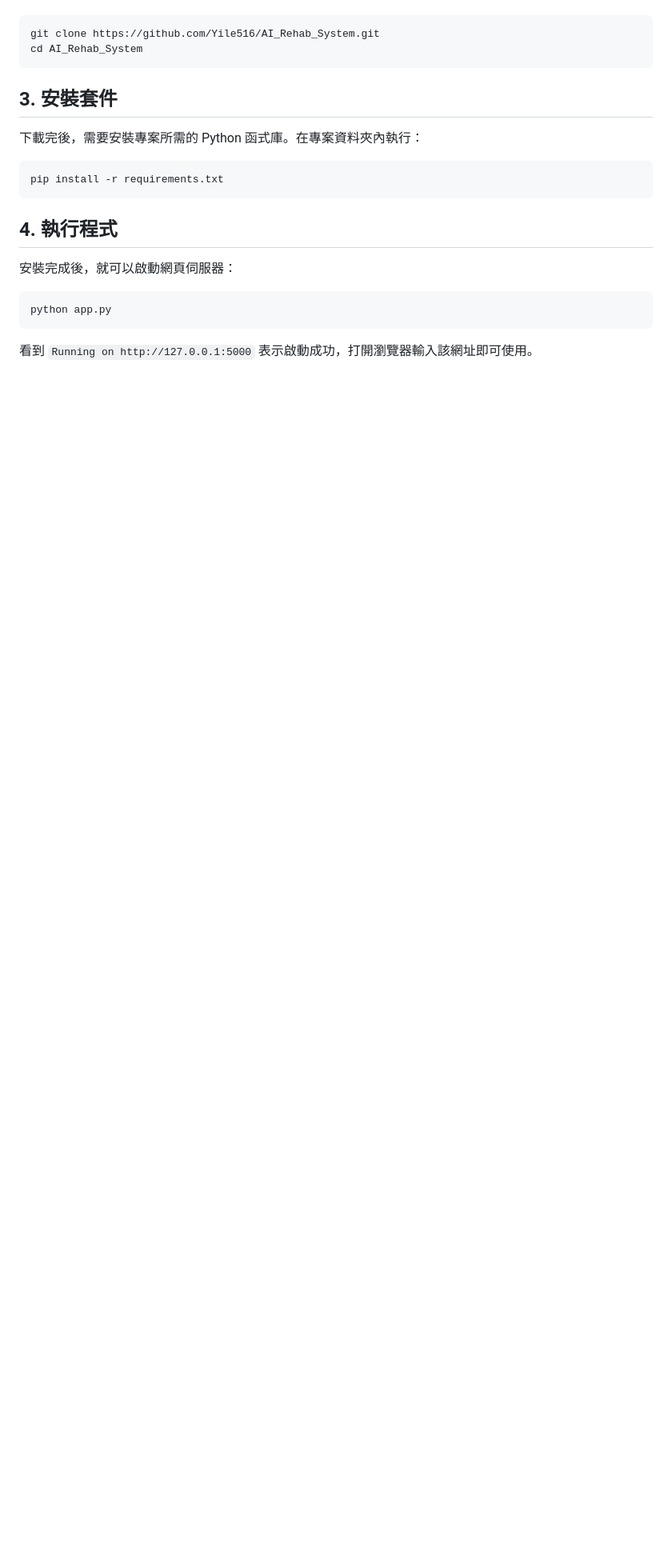
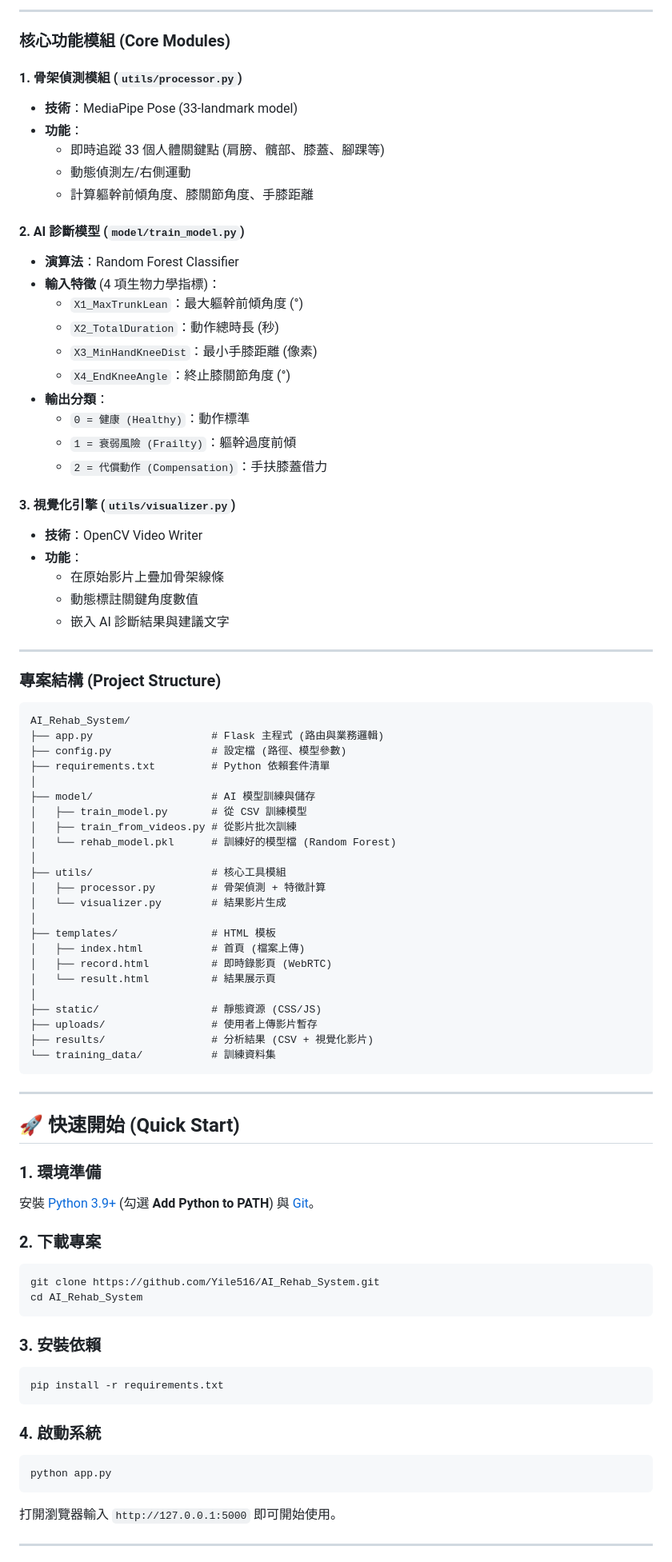
Before and after one commit to Yile516/AI_Rehab_System, a Markdown page: README.md, the part around one of its changes. Shown at 80% size. GitHub-like rendering; blank space fills up the shorter version.

Commit message:
更新 README.md - 新增完整技術架構說明

````diff
--- a/README.md
+++ b/README.md
@@ -13,19 +53,86 @@
+---
+
+### 核心功能模組 (Core Modules)
+
+#### 1. **骨架偵測模組** (`utils/processor.py`)
+- **技術**：MediaPipe Pose (33-landmark model)
+- **功能**：
+  - 即時追蹤 33 個人體關鍵點 (肩膀、髖部、膝蓋、腳踝等)
+  - 動態偵測左/右側運動
+  - 計算軀幹前傾角度、膝關節角度、手膝距離
+
+#### 2. **AI 診斷模型** (`model/train_model.py`)
+- **演算法**：Random Forest Classifier
+- **輸入特徵** (4 項生物力學指標)：
+  - `X1_MaxTrunkLean`：最大軀幹前傾角度 (°)
+  - `X2_TotalDuration`：動作總時長 (秒)
+  - `X3_MinHandKneeDist`：最小手膝距離 (像素)
+  - `X4_EndKneeAngle`：終止膝關節角度 (°)
+- **輸出分類**：
+  - `0 = 健康 (Healthy)`：動作標準
+  - `1 = 衰弱風險 (Frailty)`：軀幹過度前傾
+  - `2 = 代償動作 (Compensation)`：手扶膝蓋借力
+
+#### 3. **視覺化引擎** (`utils/visualizer.py`)
+- **技術**：OpenCV Video Writer
+- **功能**：
+  - 在原始影片上疊加骨架線條
+  - 動態標註關鍵角度數值
+  - 嵌入 AI 診斷結果與建議文字
+
+---
+
+### 專案結構 (Project Structure)
+
+```
+AI_Rehab_System/
+├── app.py                   # Flask 主程式 (路由與業務邏輯)
+├── config.py                # 設定檔 (路徑、模型參數)
+├── requirements.txt         # Python 依賴套件清單
+│
+├── model/                   # AI 模型訓練與儲存
+│   ├── train_model.py       # 從 CSV 訓練模型
+│   ├── train_from_videos.py # 從影片批次訓練
+│   └── rehab_model.pkl      # 訓練好的模型檔 (Random Forest)
+│
+├── utils/                   # 核心工具模組
+│   ├── processor.py         # 骨架偵測 + 特徵計算
+│   └── visualizer.py        # 結果影片生成
+│
+├── templates/               # HTML 模板
+│   ├── index.html           # 首頁 (檔案上傳)
+│   ├── record.html          # 即時錄影頁 (WebRTC)
+│   └── result.html          # 結果展示頁
+│
+├── static/                  # 靜態資源 (CSS/JS)
+├── uploads/                 # 使用者上傳影片暫存
+├── results/                 # 分析結果 (CSV + 視覺化影片)
+└── training_data/           # 訓練資料集
+```
+
+---
+
+## 🚀 快速開始 (Quick Start)
+
+### 1. **環境準備**
+安裝 [Python 3.9+](https://www.python.org/downloads/) (勾選 **Add Python to PATH**) 與 [Git](https://git-scm.com/downloads)。
+
+### 2. **下載專案**
 ```bash
 git clone https://github.com/Yile516/AI_Rehab_System.git
 cd AI_Rehab_System
 ```
 
-## 3. 安裝套件
-下載完後，需要安裝專案所需的 Python 函式庫。在專案資料夾內執行：
+### 3. **安裝依賴**
 ```bash
 pip install -r requirements.txt
 ```
 
-## 4. 執行程式
-安裝完成後，就可以啟動網頁伺服器：
+### 4. **啟動系統**
 ```bash
 python app.py
 ```
-看到 `Running on http://127.0.0.1:5000` 表示啟動成功，打開瀏覽器輸入該網址即可使用。
+打開瀏覽器輸入 `http://127.0.0.1:5000` 即可開始使用。
 
+---
 
````
Also changed, not shown: other parts of README.md (+107 -60 lines).
